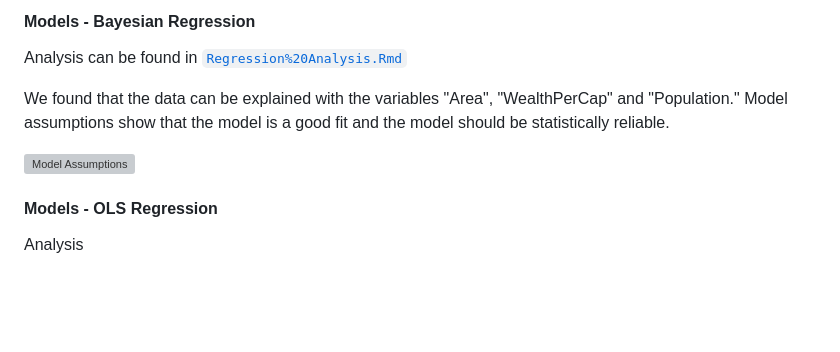
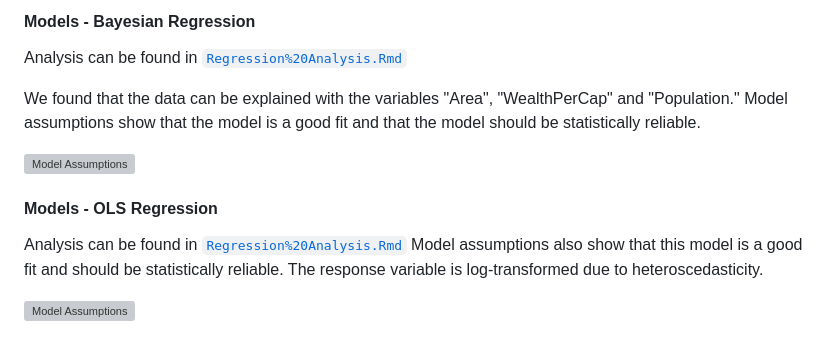
Before and after one commit to MeliroseLiwag/DamagCosts_NaturalDisasters, a Markdown page: README.md, the part around the change. Drawn GitHub-style; blank space fills up the shorter version; grey boxes are pictures that could not be loaded.

```diff
--- a/README.md
+++ b/README.md
@@ -47,8 +47,11 @@ The data was later adjusted by normalizing costs per year with a 'Table of Histo
 #### Models - Bayesian Regression
 Analysis can be found in [`Regression%20Analysis.Rmd`](/Hurricane%20Project/Notebooks/Regression%20Analysis.Rmd)
 
-We found that the data can be explained with the variables "Area", "WealthPerCap" and "Population." Model assumptions show that the model is a good fit and the model should be statistically reliable.
+We found that the data can be explained with the variables "Area", "WealthPerCap" and "Population." Model assumptions show that the model is a good fit and that the model should be statistically reliable.
 
 ![Model Assumptions](/Hurricane%20Project/Images/Bayesian_assumptions.png)
 #### Models - OLS Regression
-Analysis
+Analysis can be found in [`Regression%20Analysis.Rmd`](/Hurricane%20Project/Notebooks/Regression%20Analysis.Rmd)
+Model assumptions also show that this model is a good fit and should be statistically reliable. The response variable is log-transformed due to heteroscedasticity.
+
+![Model Assumptions](/Hurricane%20Project/Images/OLS_assumptions.png)
```
